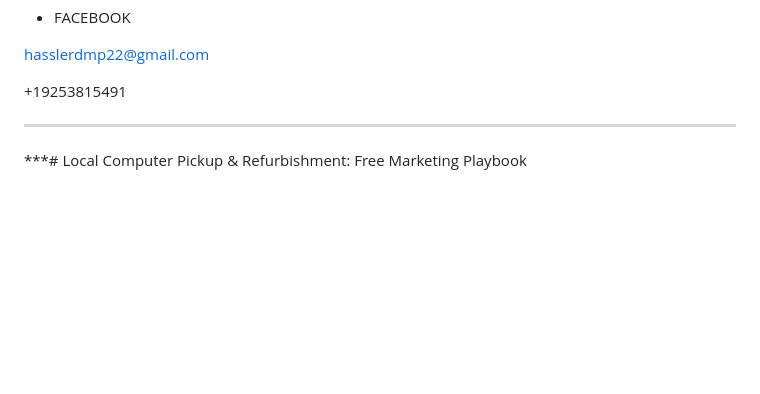
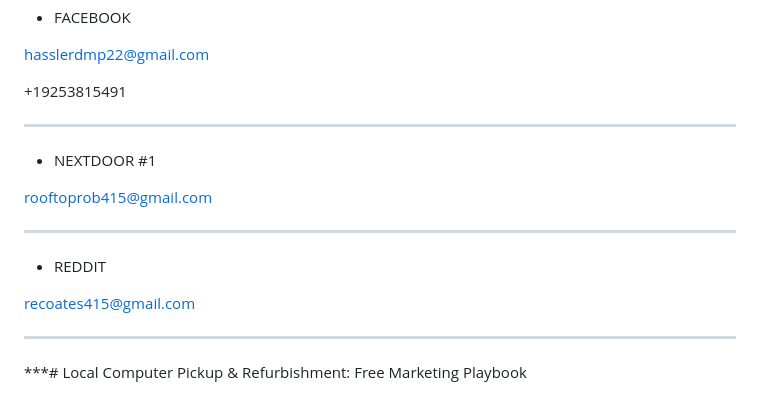
Before and after one commit to kalistampai/project_ewaste, a Markdown page: README.md, the part around the change. Rendered like a GitHub page; blank space fills up the shorter version.

```diff
--- a/README.md
+++ b/README.md
@@ -29,6 +29,18 @@ hasslerdmp22@gmail.com
 hasslerdmp22@gmail.com
 
 +19253815491
+
+***
+
+* NEXTDOOR #1
+
+rooftoprob415@gmail.com
+
+***
+
+* REDDIT
+
+recoates415@gmail.com
 
 ***
 
```
